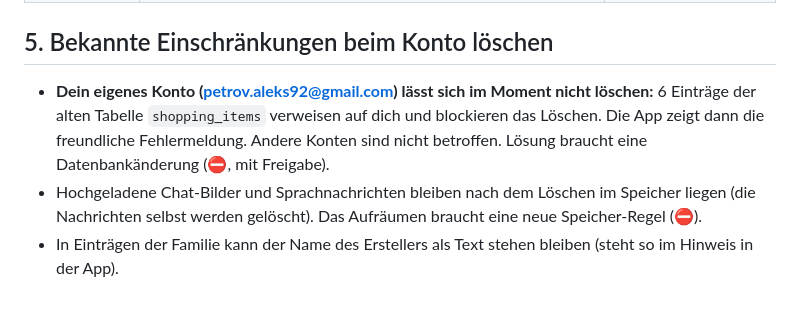
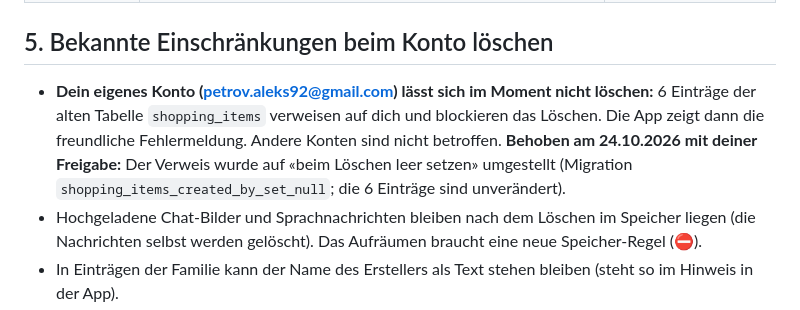
Before and after one commit to petrovaleks92-lab/MilTeo, a Markdown page: docs/BESTANDSBERICHT.md, the part around the change. Drawn GitHub-style.

Commit message:
Bericht: Löschen des Kontos nicht mehr durch alte Tabelle blockiert
Co-Authored-By: Claude Sonnet 5.5 <noreply@anthropic.com>
Claude-Session: https://claude.ai/code/session_017jd6qMoayf2hqt6XYe68pU

```diff
--- a/docs/BESTANDSBERICHT.md
+++ b/docs/BESTANDSBERICHT.md
@@ -92,7 +92,7 @@ Jeder Schritt: klein, getestet, danach wieder lauffähig. Schritte mit ⛔ warte
 | 2 Konto und Datenschutz | `index.html` (Bereich «Konto & Passwort», «Datenschutz», `pwProblem`, `checkCurrentPw`), `i18n.js` (14 neue Texte in 8 Sprachen) | Automatisch im Browser mit simuliertem Server (alle bestanden): falsches aktuelles Passwort wird abgelehnt, schwache/ungleiche neue Passwörter werden abgelehnt, richtiges Ändern ruft die Passwortänderung auf; Konto löschen verlangt das Passwort, zeigt bei Serverfehler eine freundliche Meldung, räumt bei Erfolg lokale Daten auf und zeigt die Anmeldung; Registrierung blockiert schwache Passwörter; Datenschutztext auf Französisch. **Nicht getestet:** das echte Löschen auf dem Server (bewusst, um keine echten Daten zu löschen). |
 
 ## 5. Bekannte Einschränkungen beim Konto löschen
-- **Dein eigenes Konto (petrov.aleks92@gmail.com) lässt sich im Moment nicht löschen:** 6 Einträge der alten Tabelle `shopping_items` verweisen auf dich und blockieren das Löschen. Die App zeigt dann die freundliche Fehlermeldung. Andere Konten sind nicht betroffen. Lösung braucht eine Datenbankänderung (⛔, mit Freigabe).
+- **Dein eigenes Konto (petrov.aleks92@gmail.com) lässt sich im Moment nicht löschen:** 6 Einträge der alten Tabelle `shopping_items` verweisen auf dich und blockieren das Löschen. Die App zeigt dann die freundliche Fehlermeldung. Andere Konten sind nicht betroffen. **Behoben am 24.10.2026 mit deiner Freigabe:** Der Verweis wurde auf «beim Löschen leer setzen» umgestellt (Migration `shopping_items_created_by_set_null`; die 6 Einträge sind unverändert).
 - Hochgeladene Chat-Bilder und Sprachnachrichten bleiben nach dem Löschen im Speicher liegen (die Nachrichten selbst werden gelöscht). Das Aufräumen braucht eine neue Speicher-Regel (⛔).
 - In Einträgen der Familie kann der Name des Erstellers als Text stehen bleiben (steht so im Hinweis in der App).
 
```
